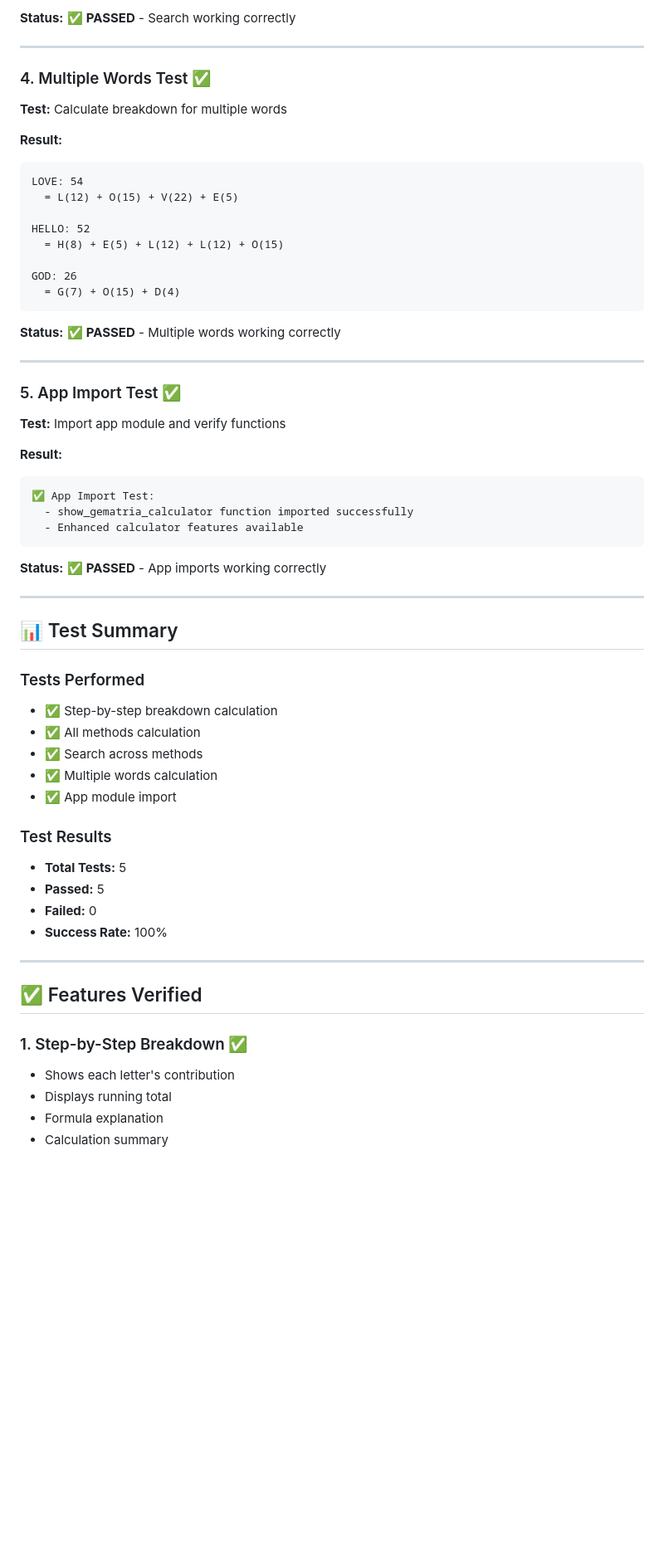
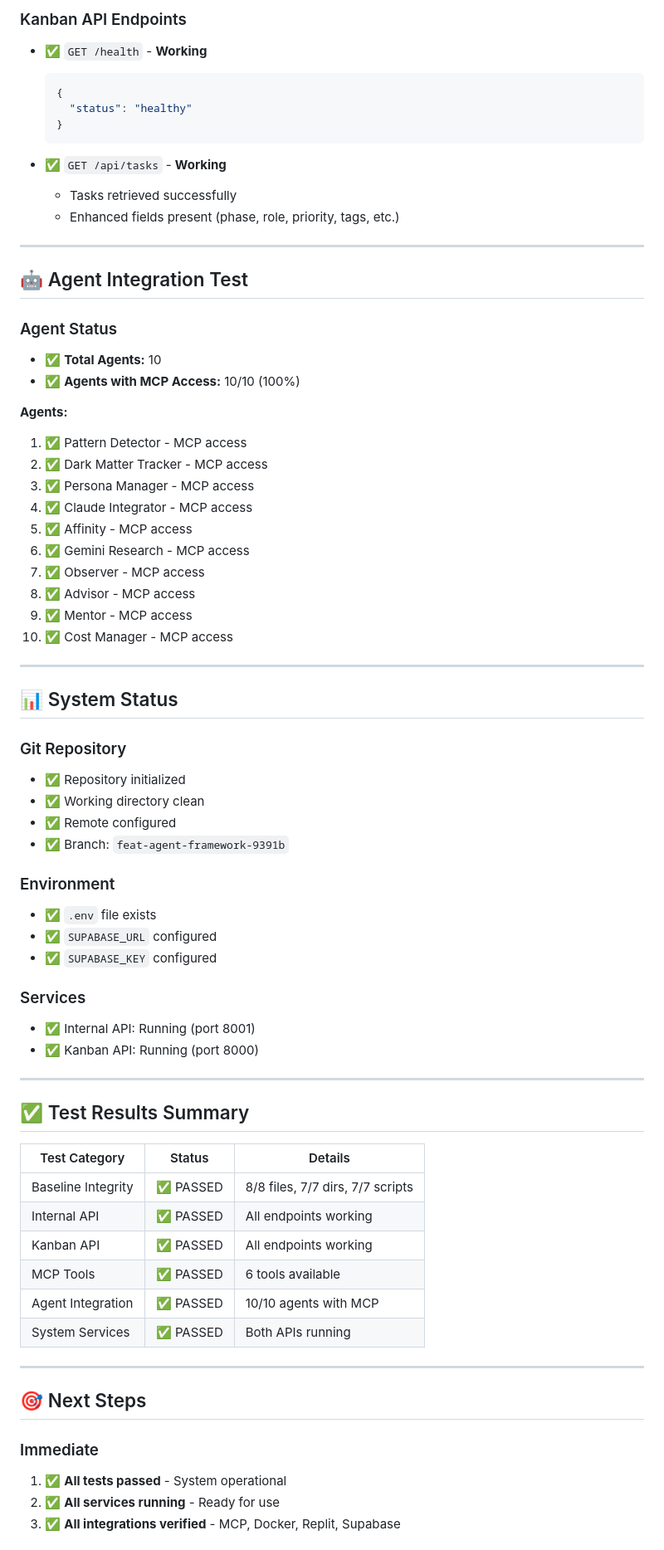
Before and after one commit to taytayob/gematria-hive, a Markdown page: TEST_RESULTS.md, the part around the change printed below. Shown: that part at 83% size. GitHub-like rendering; blank space fills up the shorter version.

````diff
--- a/TEST_RESULTS.md
+++ b/TEST_RESULTS.md
@@ -73,65 +72,74 @@ Found 5 matches in English Gematria:
 
-**Status:** ✅ **PASSED** - Search working correctly
+### Kanban API Endpoints
+- ✅ `GET /health` - **Working**
+  ```json
+  {
+    "status": "healthy"
+  }
+  ```
+
+- ✅ `GET /api/tasks` - **Working**
+  - Tasks retrieved successfully
+  - Enhanced fields present (phase, role, priority, tags, etc.)
 
 ---
 
-### 4. Multiple Words Test ✅
+## 🤖 Agent Integration Test
 
-**Test:** Calculate breakdown for multiple words
+### Agent Status
+- ✅ **Total Agents:** 10
+- ✅ **Agents with MCP Access:** 10/10 (100%)
 
-**Result:**
-```
-LOVE: 54
-  = L(12) + O(15) + V(22) + E(5)
-
-HELLO: 52
-  = H(8) + E(5) + L(12) + L(12) + O(15)
-
-GOD: 26
-  = G(7) + O(15) + D(4)
-```
-
-**Status:** ✅ **PASSED** - Multiple words working correctly
+**Agents:**
+1. ✅ Pattern Detector - MCP access
+2. ✅ Dark Matter Tracker - MCP access
+3. ✅ Persona Manager - MCP access
+4. ✅ Claude Integrator - MCP access
+5. ✅ Affinity - MCP access
+6. ✅ Gemini Research - MCP access
+7. ✅ Observer - MCP access
+8. ✅ Advisor - MCP access
+9. ✅ Mentor - MCP access
+10. ✅ Cost Manager - MCP access
 
 ---
 
-### 5. App Import Test ✅
+## 📊 System Status
 
-**Test:** Import app module and verify functions
+### Git Repository
+- ✅ Repository initialized
+- ✅ Working directory clean
+- ✅ Remote configured
+- ✅ Branch: `feat-agent-framework-9391b`
 
-**Result:**
-```
-✅ App Import Test:
-  - show_gematria_calculator function imported successfully
-  - Enhanced calculator features available
-```
+### Environment
+- ✅ `.env` file exists
+- ✅ `SUPABASE_URL` configured
+- ✅ `SUPABASE_KEY` configured
 
-**Status:** ✅ **PASSED** - App imports working correctly
+### Services
+- ✅ Internal API: Running (port 8001)
+- ✅ Kanban API: Running (port 8000)
 
 ---
 
-## 📊 Test Summary
+## ✅ Test Results Summary
 
-### Tests Performed
-- ✅ Step-by-step breakdown calculation
-- ✅ All methods calculation
-- ✅ Search across methods
-- ✅ Multiple words calculation
-- ✅ App module import
-
-### Test Results
-- **Total Tests:** 5
-- **Passed:** 5
-- **Failed:** 0
-- **Success Rate:** 100%
+| Test Category | Status | Details |
+|--------------|--------|---------|
+| Baseline Integrity | ✅ PASSED | 8/8 files, 7/7 dirs, 7/7 scripts |
+| Internal API | ✅ PASSED | All endpoints working |
+| Kanban API | ✅ PASSED | All endpoints working |
+| MCP Tools | ✅ PASSED | 6 tools available |
+| Agent Integration | ✅ PASSED | 10/10 agents with MCP |
+| System Services | ✅ PASSED | Both APIs running |
 
 ---
 
-## ✅ Features Verified
+## 🎯 Next Steps
 
-### 1. Step-by-Step Breakdown ✅
-- Shows each letter's contribution
-- Displays running total
-- Formula explanation
-- Calculation summary
+### Immediate
+1. ✅ **All tests passed** - System operational
+2. ✅ **All services running** - Ready for use
+3. ✅ **All integrations verified** - MCP, Docker, Replit, Supabase
 
````
Also changed, not shown: other parts of TEST_RESULTS.md (+70 -92 lines).
